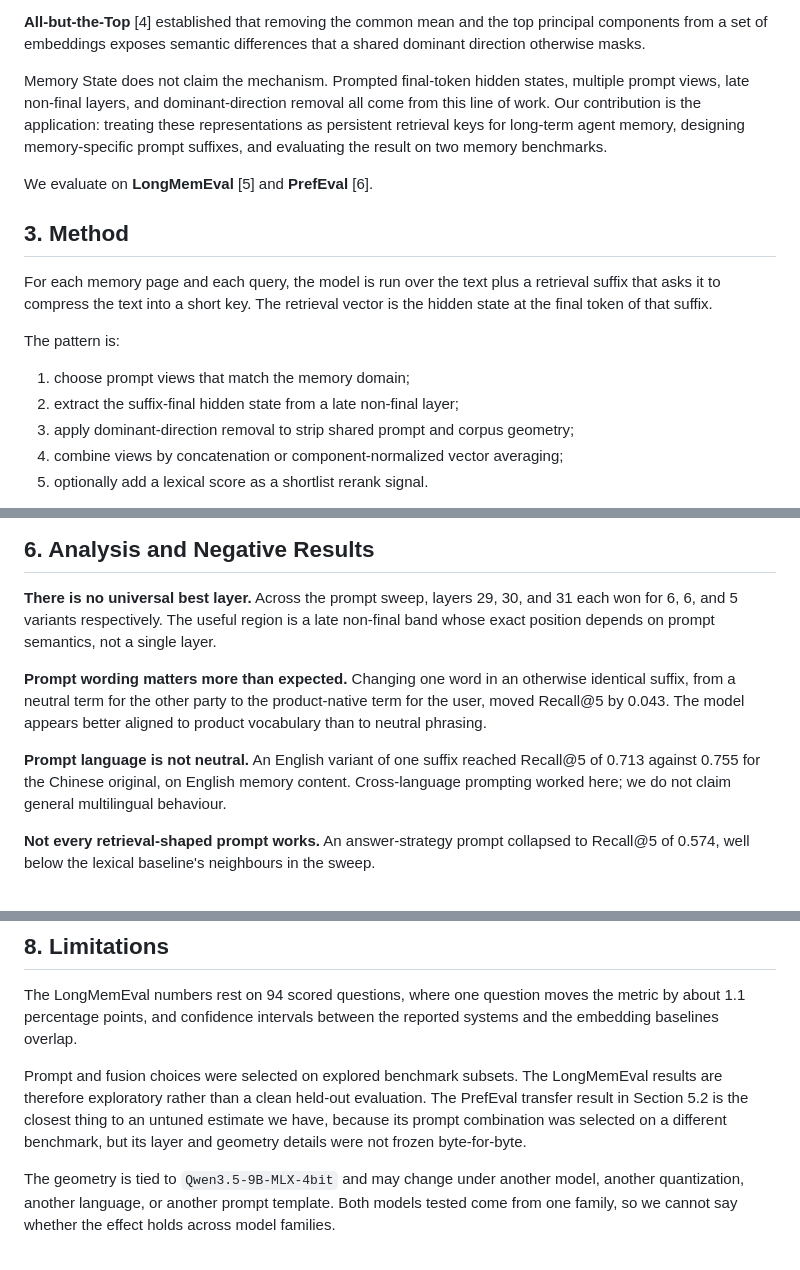
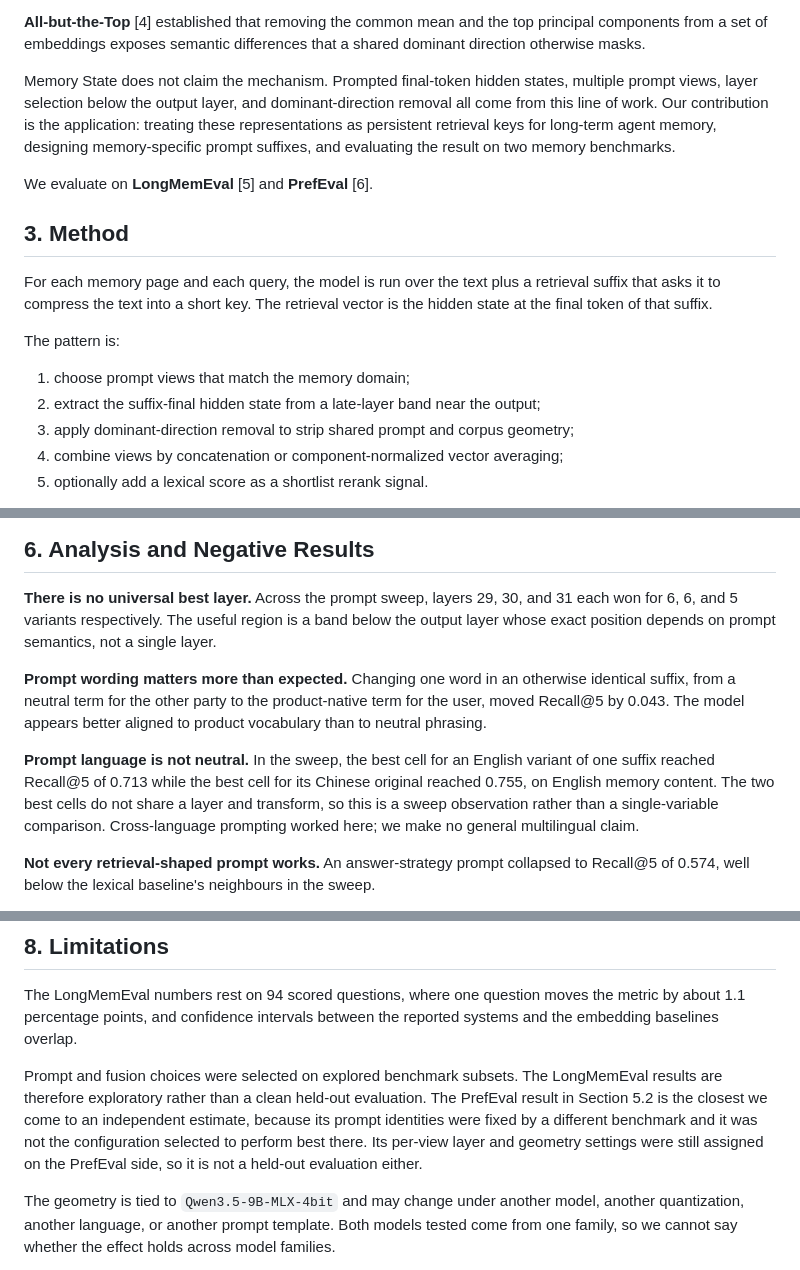
Before and after one commit to Seetie-AI/memory_state, a Markdown page: paper/memory-state-paper.md, 3 parts joined by grey strips. Rendered like a GitHub page.

```diff
--- a/paper/memory-state-paper.md
+++ b/paper/memory-state-paper.md
@@ -71,7 +82,8 @@ principal components from a set of embeddings exposes semantic differences that
 a shared dominant direction otherwise masks.
 
 Memory State does not claim the mechanism. Prompted final-token hidden states,
-multiple prompt views, late non-final layers, and dominant-direction removal
+multiple prompt views, layer selection below the output layer, and
+dominant-direction removal
 all come from this line of work. Our contribution is the application: treating
 these representations as persistent retrieval keys for long-term agent memory,
 designing memory-specific prompt suffixes, and evaluating the result on two
@@ -88,7 +100,7 @@ retrieval vector is the hidden state at the final token of that suffix.
 The pattern is:
 
 1. choose prompt views that match the memory domain;
-2. extract the suffix-final hidden state from a late non-final layer;
+2. extract the suffix-final hidden state from a late-layer band near the output;
 3. apply dominant-direction removal to strip shared prompt and corpus geometry;
 4. combine views by concatenation or component-normalized vector averaging;
 5. optionally add a lexical score as a shortlist rerank signal.
@@ -197,18 +216,20 @@ reported for prompted representations at larger model scale [3].
 
 **There is no universal best layer.** Across the prompt sweep, layers 29, 30,
 and 31 each won for 6, 6, and 5 variants respectively. The useful region is a
-late non-final band whose exact position depends on prompt semantics, not a
-single layer.
+band below the output layer whose exact position depends on prompt semantics,
+not a single layer.
 
 **Prompt wording matters more than expected.** Changing one word in an
 otherwise identical suffix, from a neutral term for the other party to the
 product-native term for the user, moved Recall@5 by 0.043. The model appears
 better aligned to product vocabulary than to neutral phrasing.
 
-**Prompt language is not neutral.** An English variant of one suffix reached
-Recall@5 of 0.713 against 0.755 for the Chinese original, on English memory
-content. Cross-language prompting worked here; we do not claim general
-multilingual behaviour.
+**Prompt language is not neutral.** In the sweep, the best cell for an English
+variant of one suffix reached Recall@5 of 0.713 while the best cell for its
+Chinese original reached 0.755, on English memory content. The two best cells
+do not share a layer and transform, so this is a sweep observation rather than
+a single-variable comparison. Cross-language prompting worked here; we make no
+general multilingual claim.
 
 **Not every retrieval-shaped prompt works.** An answer-strategy prompt
 collapsed to Recall@5 of 0.574, well below the lexical baseline's neighbours in
@@ -260,10 +281,11 @@ reported systems and the embedding baselines overlap.
 
 Prompt and fusion choices were selected on explored benchmark subsets. The
 LongMemEval results are therefore exploratory rather than a clean held-out
-evaluation. The PrefEval transfer result in Section 5.2 is the closest thing to
-an untuned estimate we have, because its prompt combination was selected on a
-different benchmark, but its layer and geometry details were not frozen
-byte-for-byte.
+evaluation. The PrefEval result in Section 5.2 is the closest we come to an
+independent estimate, because its prompt identities were fixed by a different
+benchmark and it was not the configuration selected to perform best there.
+Its per-view layer and geometry settings were still assigned on the PrefEval
+side, so it is not a held-out evaluation either.
 
 The geometry is tied to `Qwen3.5-9B-MLX-4bit` and may change under another
 model, another quantization, another language, or another prompt template. Both
```
Also changed, not shown: other parts of paper/memory-state-paper.md (+46 -27 lines), README.md (+2 -2 lines).
